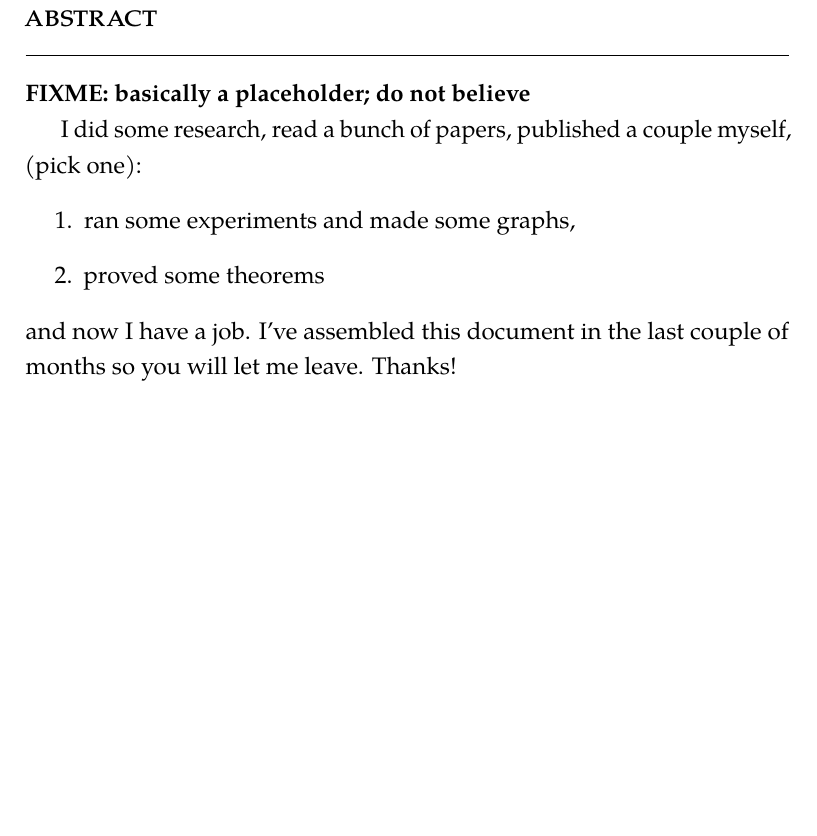
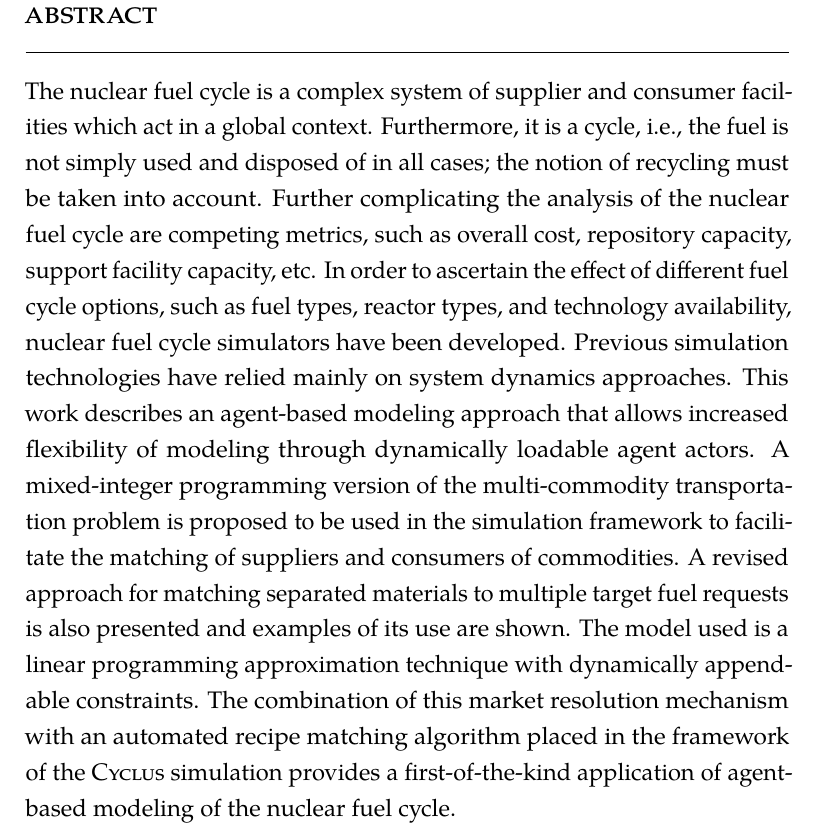
Before and after one commit to gidden/thesis, a LaTeX thesis (prelim/paper/prelim.tex, which reads prelim/paper/frontmatter/abstract.tex): part of page 9 of 15, cut so that both start at the same text, the shorter picture padded with empty space. Compiled offline with pdfLaTeX.

Commit message:
added an abstract

```diff
--- a/prelim/paper/frontmatter/abstract.tex
+++ b/prelim/paper/frontmatter/abstract.tex
@@ -1,11 +1,23 @@
-\textbf{FIXME:  basically a placeholder; do not believe}
-
 \svnidlong{$LastChangedBy$}{$LastChangedRevision$}{$LastChangedDate$}{$HeadURL: http://freevariable.com/dissertation/branches/diss-template/frontmatter/abstract.tex $}
 \vcinfo{}
 
-I did some research, read a bunch of papers, published a couple myself, (pick one):
-\begin{enumerate}
-	\item ran some experiments and made some graphs,
-	\item proved some theorems
-\end{enumerate}
-and now I have a job.  I've assembled this document in the last couple of months so you will let me leave.  Thanks!
+The nuclear fuel cycle is a complex system of supplier and consumer facilities
+which act in a global context. Furthermore, it is a cycle, i.e., the fuel is not
+simply used and disposed of in all cases; the notion of recycling must be taken
+into account. Further complicating the analysis of the nuclear fuel cycle are
+competing metrics, such as overall cost, repository capacity, support facility
+capacity, etc. In order to ascertain the effect of different fuel cycle options,
+such as fuel types, reactor types, and technology availability, nuclear fuel
+cycle simulators have been developed. Previous simulation technologies have
+relied mainly on system dynamics approaches. This work describes an agent-based
+modeling approach that allows increased flexibility of modeling through
+dynamically loadable agent actors. A mixed-integer programming version of the
+multi-commodity transportation problem is proposed to be used in the simulation
+framework to facilitate the matching of suppliers and consumers of
+commodities. A revised approach for matching separated materials to multiple
+target fuel requests is also presented and examples of its use are shown. The
+model used is a linear programming approximation technique with dynamically
+appendable constraints. The combination of this market resolution mechanism with
+an automated recipe matching algorithm placed in the framework of the \Cyclus
+simulation provides a first-of-the-kind application of agent-based modeling of
+the nuclear fuel cycle.
```
